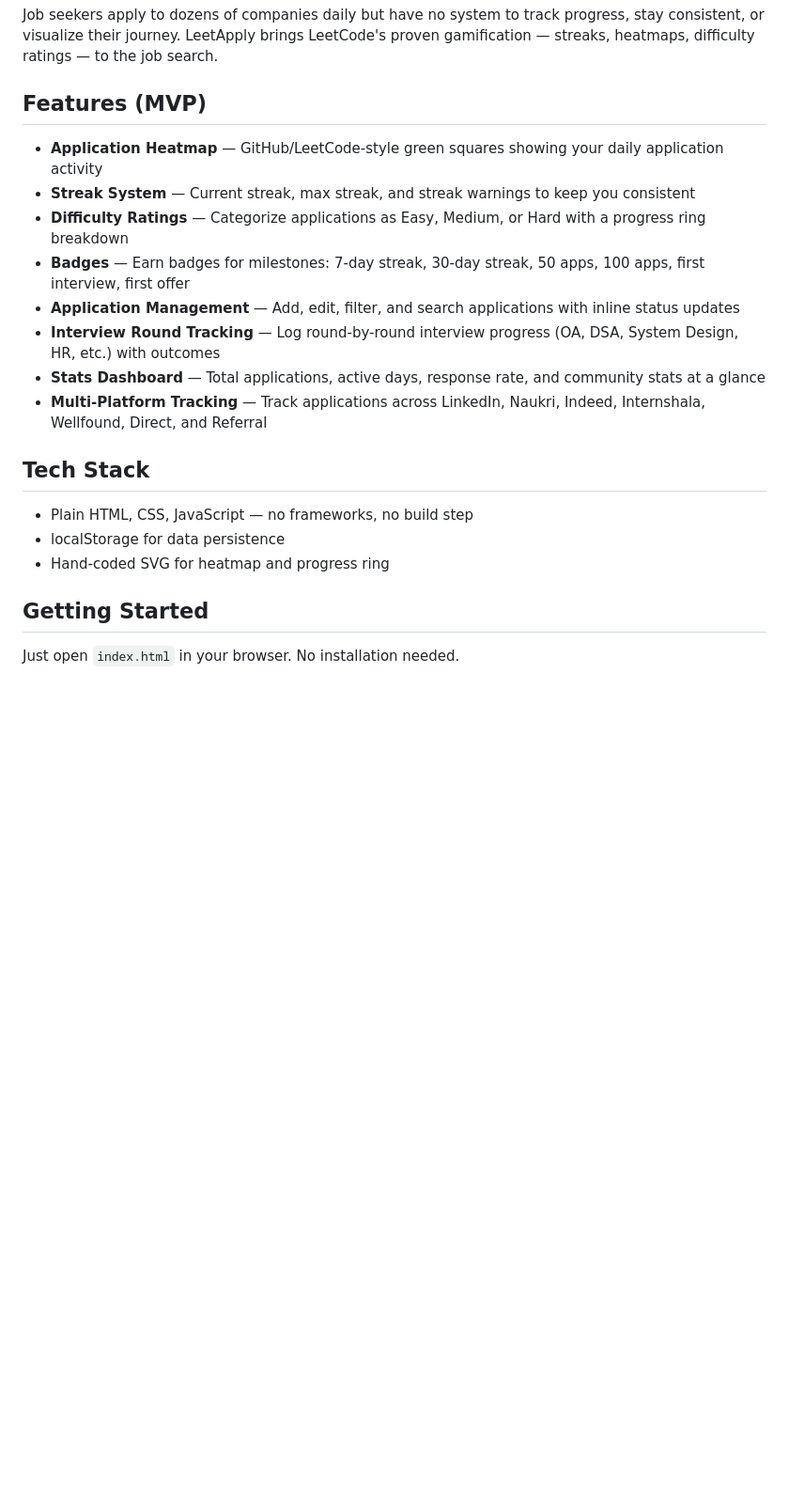
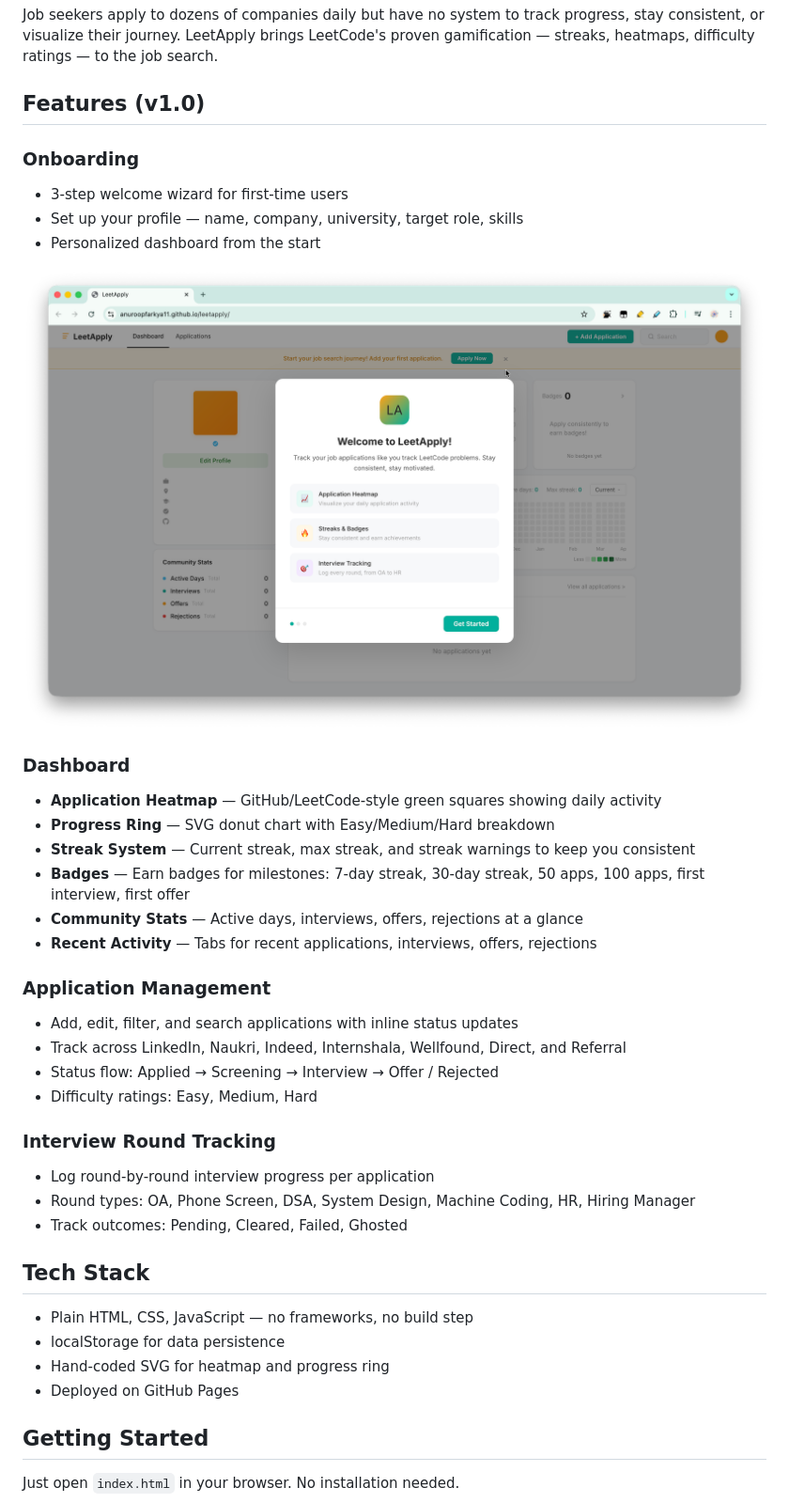
Before and after one commit to AnuroopFarkya11/leetapply, a Markdown page: README.md, the part around the change. Shown at 94% size. Drawn GitHub-style; pictures changed too: assets/onboarding-preview.png (added); blank space fills up the shorter version.

```diff
--- a/README.md
+++ b/README.md
@@ -10,22 +10,40 @@
 
 Job seekers apply to dozens of companies daily but have no system to track progress, stay consistent, or visualize their journey. LeetApply brings LeetCode's proven gamification — streaks, heatmaps, difficulty ratings — to the job search.
 
-## Features (MVP)
+## Features (v1.0)
 
-- **Application Heatmap** — GitHub/LeetCode-style green squares showing your daily application activity
+### Onboarding
+- 3-step welcome wizard for first-time users
+- Set up your profile — name, company, university, target role, skills
+- Personalized dashboard from the start
+
+![Onboarding Flow](assets/onboarding-preview.png)
+
+### Dashboard
+- **Application Heatmap** — GitHub/LeetCode-style green squares showing daily activity
+- **Progress Ring** — SVG donut chart with Easy/Medium/Hard breakdown
 - **Streak System** — Current streak, max streak, and streak warnings to keep you consistent
-- **Difficulty Ratings** — Categorize applications as Easy, Medium, or Hard with a progress ring breakdown
 - **Badges** — Earn badges for milestones: 7-day streak, 30-day streak, 50 apps, 100 apps, first interview, first offer
-- **Application Management** — Add, edit, filter, and search applications with inline status updates
-- **Interview Round Tracking** — Log round-by-round interview progress (OA, DSA, System Design, HR, etc.) with outcomes
-- **Stats Dashboard** — Total applications, active days, response rate, and community stats at a glance
-- **Multi-Platform Tracking** — Track applications across LinkedIn, Naukri, Indeed, Internshala, Wellfound, Direct, and Referral
+- **Community Stats** — Active days, interviews, offers, rejections at a glance
+- **Recent Activity** — Tabs for recent applications, interviews, offers, rejections
+
+### Application Management
+- Add, edit, filter, and search applications with inline status updates
+- Track across LinkedIn, Naukri, Indeed, Internshala, Wellfound, Direct, and Referral
+- Status flow: Applied → Screening → Interview → Offer / Rejected
+- Difficulty ratings: Easy, Medium, Hard
+
+### Interview Round Tracking
+- Log round-by-round interview progress per application
+- Round types: OA, Phone Screen, DSA, System Design, Machine Coding, HR, Hiring Manager
+- Track outcomes: Pending, Cleared, Failed, Ghosted
 
 ## Tech Stack
 
 - Plain HTML, CSS, JavaScript — no frameworks, no build step
 - localStorage for data persistence
 - Hand-coded SVG for heatmap and progress ring
+- Deployed on GitHub Pages
 
 ## Getting Started
 
```
